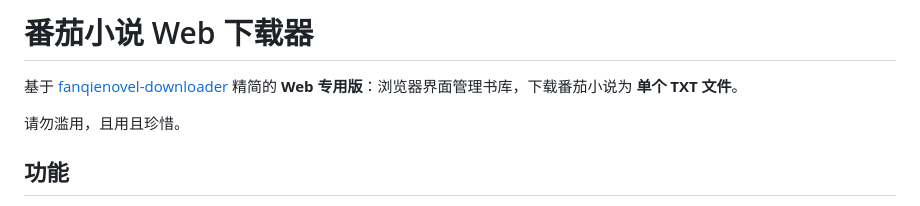
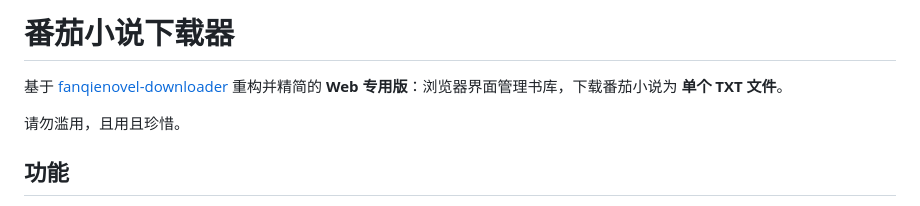
Before and after one commit to gaijinchao/NovelDownloader, a Markdown page: README.md, the part around the change. Rendered like a GitHub page.

```diff
--- a/README.md
+++ b/README.md
@@ -1,6 +1,6 @@
-# 番茄小说 Web 下载器
+# 番茄小说下载器
 
-基于 [fanqienovel-downloader](https://github.com/ying-ck/fanqienovel-downloader) 精简的 **Web 专用版**：浏览器界面管理书库，下载番茄小说为 **单个 TXT 文件**。
+基于 [fanqienovel-downloader](https://github.com/ying-ck/fanqienovel-downloader) 重构并精简的 **Web 专用版**：浏览器界面管理书库，下载番茄小说为 **单个 TXT 文件**。
 
 请勿滥用，且用且珍惜。
 
```
